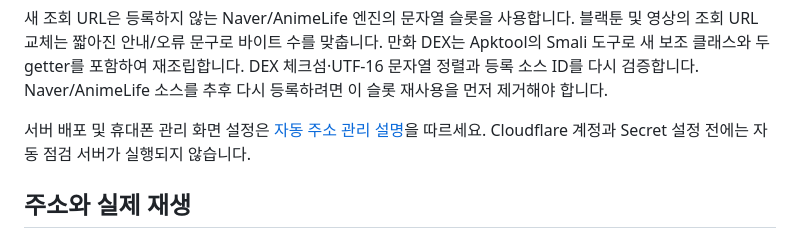
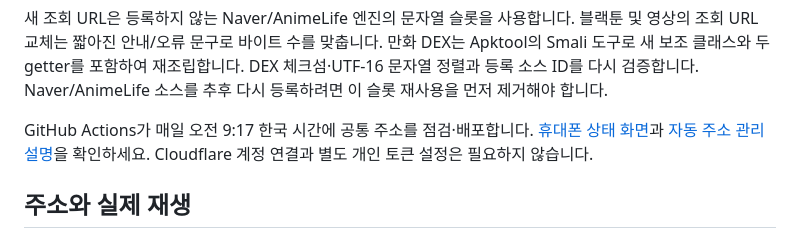
Before and after one commit to daeokim/my-mangayomi, a Markdown page: aniyomi/README.md, the part around the change. Drawn GitHub-style.

Commit message:
Update Aniyomi shared registry automation guide

```diff
--- a/aniyomi/README.md
+++ b/aniyomi/README.md
@@ -65,8 +65,9 @@ Daeo Media 14.1003는 티비룸 기반으로 유지합니다. 이 영상 구성
 DEX 체크섬·UTF-16 문자열 정렬과 등록 소스 ID를 다시 검증합니다.
 Naver/AnimeLife 소스를 추후 다시 등록하려면 이 슬롯 재사용을 먼저 제거해야 합니다.
 
-서버 배포 및 휴대폰 관리 화면 설정은 [자동 주소 관리 설명](../domain-manager/README.md)을 따르세요.
-Cloudflare 계정과 Secret 설정 전에는 자동 점검 서버가 실행되지 않습니다.
+GitHub Actions가 매일 오전 9:17 한국 시간에 공통 주소를 점검·배포합니다.
+[휴대폰 상태 화면](https://daeokim.github.io/my-mangayomi/domain-manager/)과 [자동 주소 관리 설명](../domain-manager/README.md)을 확인하세요.
+Cloudflare 계정 연결과 별도 개인 토큰 설정은 필요하지 않습니다.
 
 ## 주소와 실제 재생
 
```
